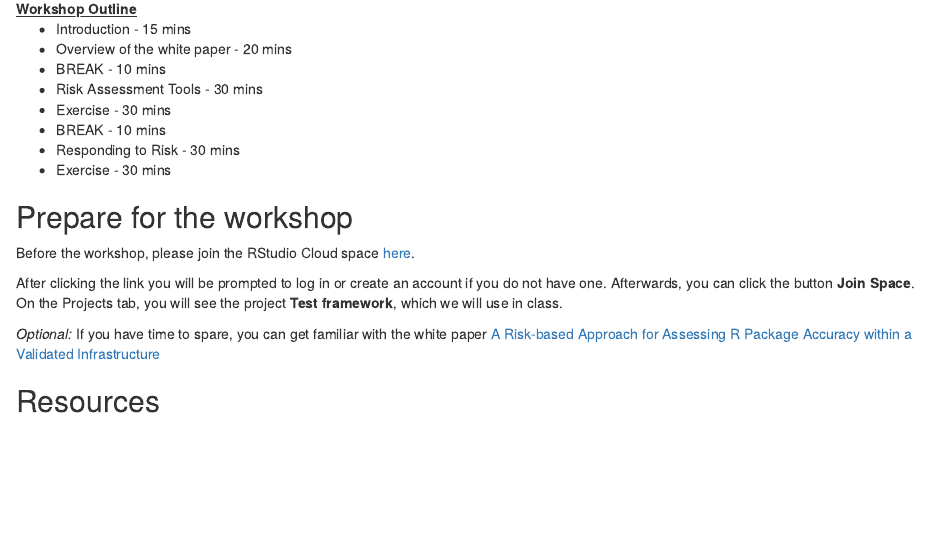
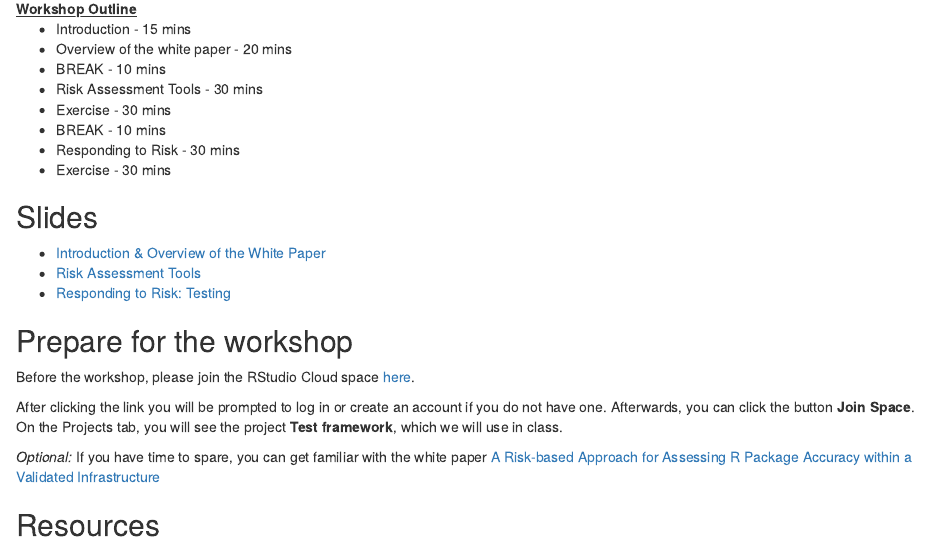
Before and after one commit to pharmaR/rpharma2020, an R Markdown document (docs/index.Rmd): the page in a window 1100 px wide, from 690 px down. Rendered offline with R 4.5, knitr and Pandoc, with nearby package versions; drawn as R Markdown's standard HTML page in place of the format the file asks for.

Commit message:
Attach slides.

```diff
--- a/docs/index.Rmd
+++ b/docs/index.Rmd
@@ -66,6 +66,15 @@ In part 2, we will discuss how testing can be used to reduce the risk for those
 
 <!---------------------------------------------------------------------------->
 
+## Slides
+
+- [Introduction & Overview of the White Paper](./slides/Introduction.html)
+- [Risk Assessment Tools](./slides/Risk_Assessment_Tools.html)
+- [Responding to Risk: Testing](./slides/Testing.html)
+
+<!---------------------------------------------------------------------------->
+
+
 ## Prepare for the workshop
 
 Before the workshop, please join the RStudio Cloud space [here](https://rstudio.cloud/spaces/94751/join?access_code=k%2F2tizN3wV8WABmBPwfvsV0jbitVdQ%2FTsJWHF5VJ).
```
